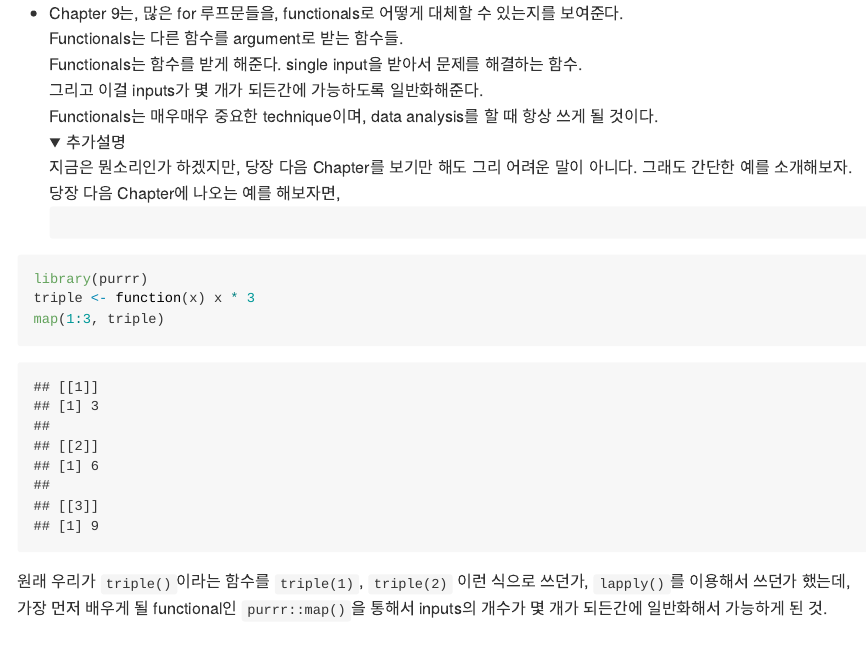
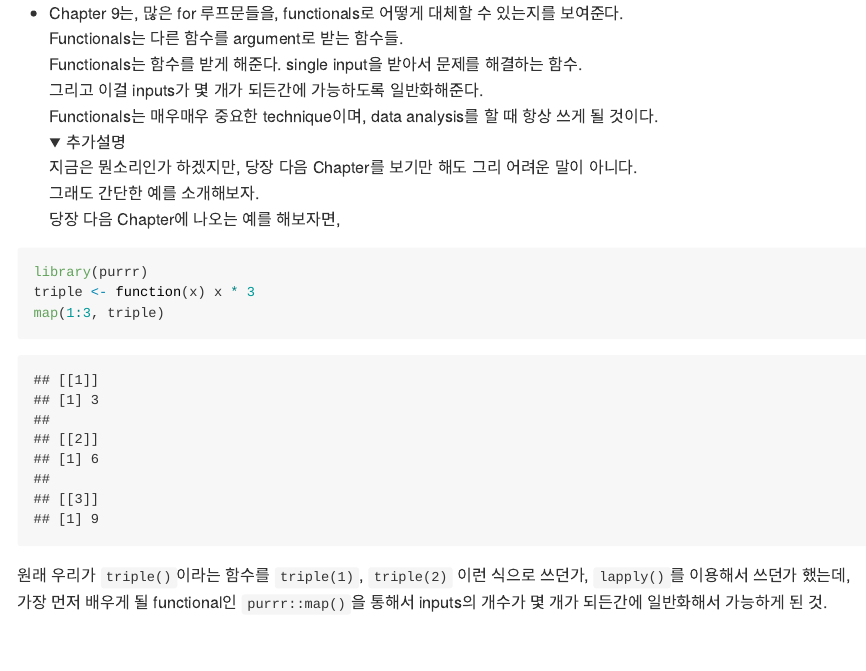
Before and after one commit to philyoun/portfolio, an R Markdown document (docs/Advanced R/80 Functional Programming.Rmd): the page in a window 1100 px wide, from 1890 px down. Rendered offline with R 4.5, knitr and Pandoc, with nearby package versions; folded parts are opened.

Commit message:
Update10 Functional Programming

````diff
--- a/docs/Advanced R/80 Functional Programming.Rmd
+++ b/docs/Advanced R/80 Functional Programming.Rmd
@@ -90,15 +90,16 @@ Functionals는 함수를 받게 해준다. single input을 받아서 문제를
 Functionals는 매우매우 중요한 technique이며, data analysis를 할 때 항상 쓰게 될 것이다.<br />
 <details>
 <summary>추가설명</summary>
-지금은 뭔소리인가 하겠지만, 당장 다음 Chapter를 보기만 해도 그리 어려운 말이 아니다. 그래도 간단한 예를 소개해보자.<br />
+지금은 뭔소리인가 하겠지만, 당장 다음 Chapter를 보기만 해도 그리 어려운 말이 아니다.<br />
+그래도 간단한 예를 소개해보자.<br />
 당장 다음 Chapter에 나오는 예를 해보자면,
-<pre>
-```{r echo=TRUE, message=FALSE, warning=FALSE}
+
+```{r}
 library(purrr)
 triple <- function(x) x * 3
 map(1:3, triple)
 ```
-</pre>
+
 원래 우리가 `triple()`이라는 함수를 `triple(1)`, `triple(2)` 이런 식으로 쓰던가, `lapply()`를 이용해서 쓰던가 했는데, <br />
 가장 먼저 배우게 될 functional인 `purrr::map()`을 통해서 inputs의 개수가 몇 개가 되든간에 일반화해서 가능하게 된 것.
 </details>
````
Also changed, not shown: docs/Advanced R/80_Functional_Programming.md.
